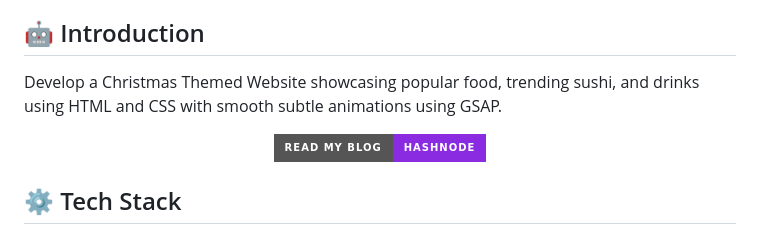
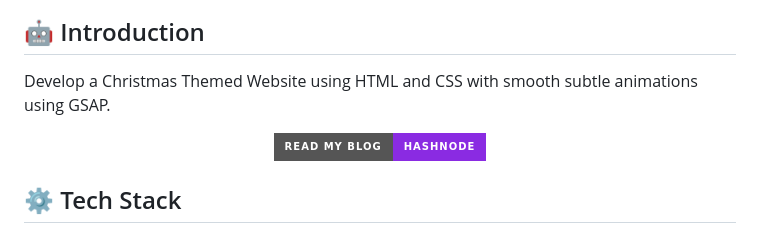
Before and after one commit to Developer-RONNIE/Christmas-Themed-Website, a Markdown page: README.md, the part around the change. Rendered like a GitHub page; badges without logos.

```diff
--- a/README.md
+++ b/README.md
@@ -32,7 +32,7 @@
 
 ## <a name="introduction">🤖 Introduction</a>
 
-Develop a Christmas Themed Website showcasing popular food, trending sushi, and drinks using HTML and CSS with smooth subtle animations using GSAP.
+Develop a Christmas Themed Website using HTML and CSS with smooth subtle animations using GSAP.
 
 <p align="center">
   <a href="https://developer-ronnie.hashnode.dev" target="_blank">
```
